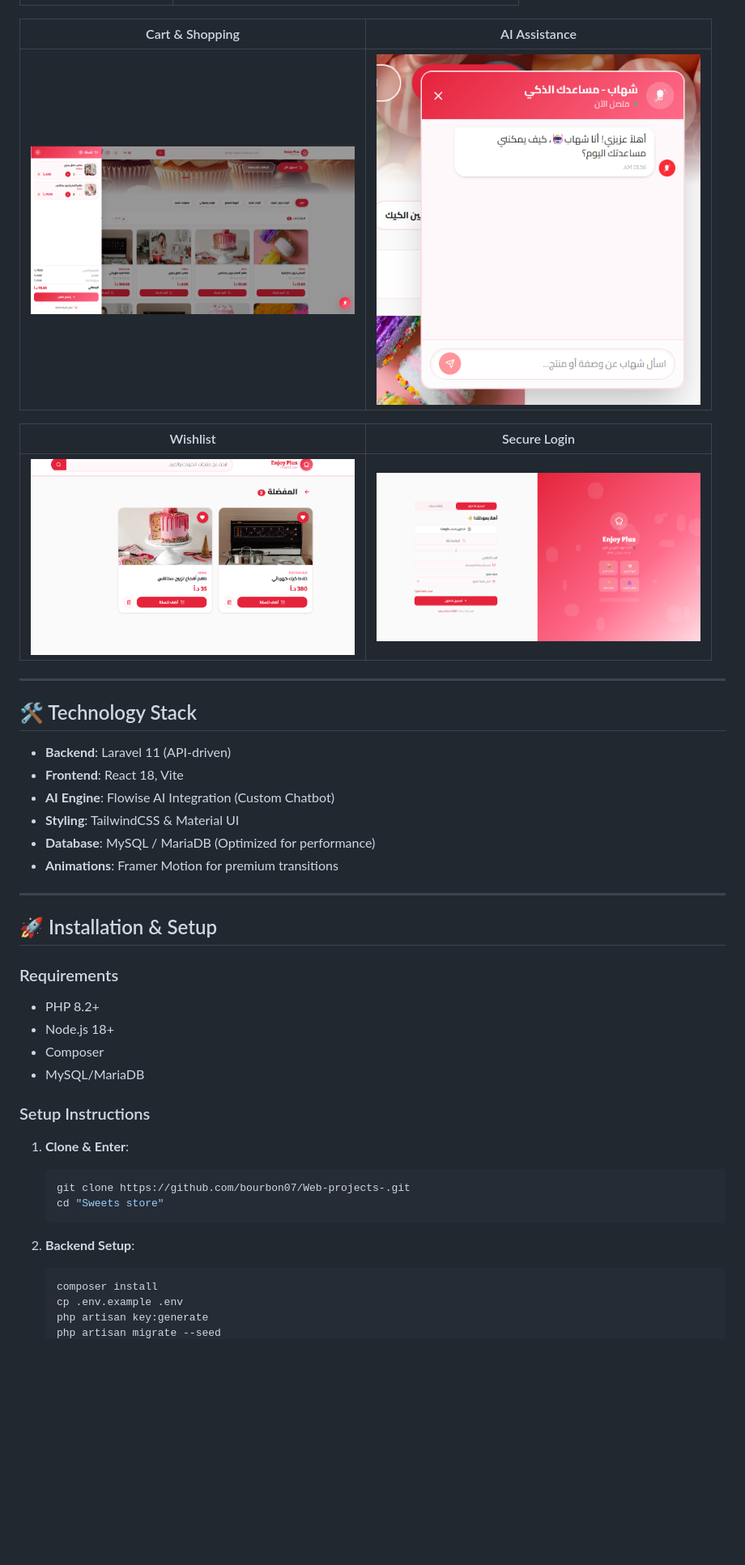
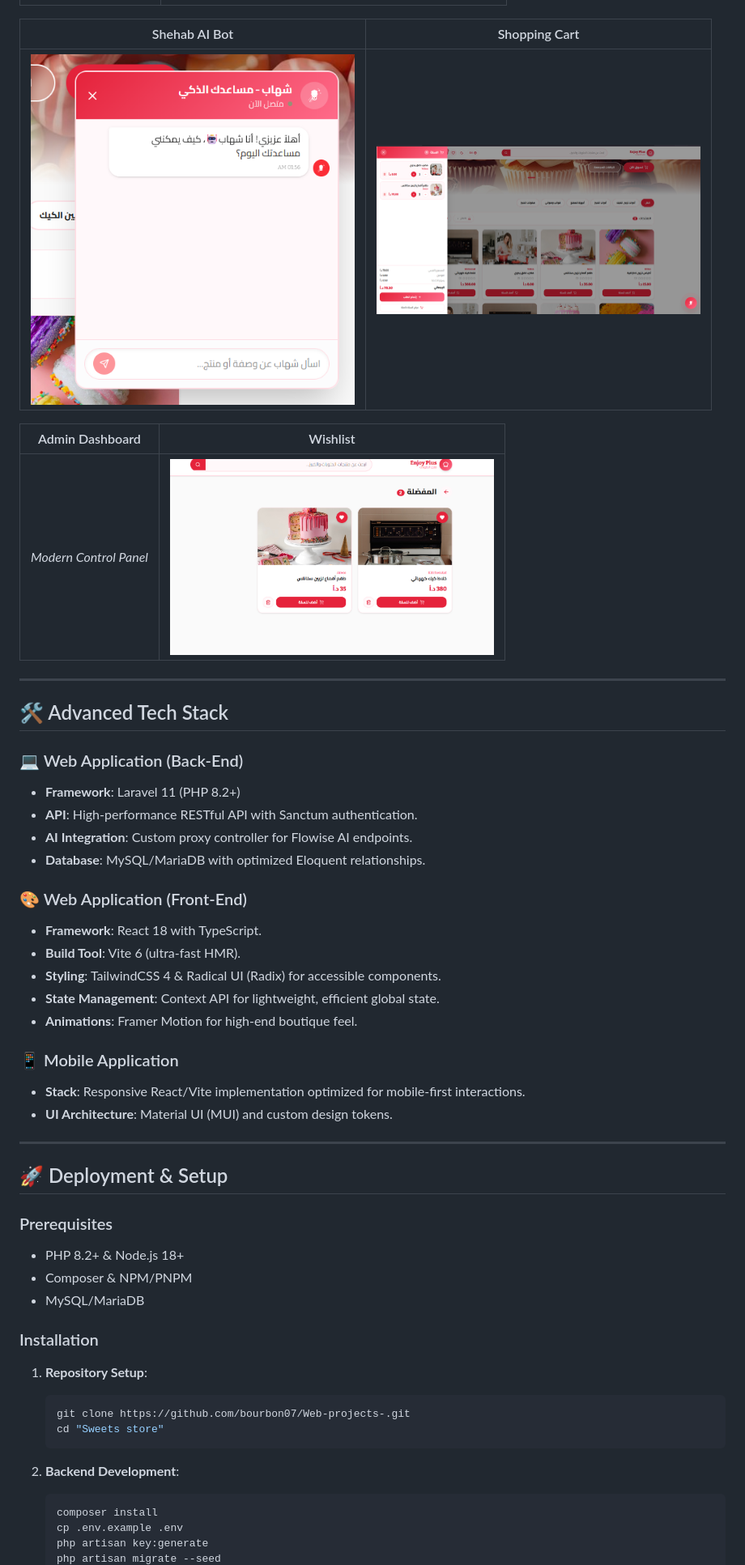
Before and after one commit to bourbon07/Web-projects-, a Markdown page: Sweets store/README.md, the part around one of its changes. Shown at 81% size. Drawn GitHub-style; blank space fills up the shorter version.

Commit message:
Enhanced Sweets store README with AI Assistant and Mobile App details

````diff
--- a/Sweets store/README.md
+++ b/Sweets store/README.md
@@ -36,45 +38,52 @@
 |:---:|:---:|
 | <img src="./screenshots/English%20and%20dark%20mode.png" width="400"> | <img src="./screenshots/Pakcage%20page.png" width="400"> |
 
-| Cart & Shopping | AI Assistance |
+| Shehab AI Bot | Shopping Cart |
 |:---:|:---:|
-| <img src="./screenshots/Cart%20.png" width="400"> | <img src="./screenshots/Shehab%20AI%20assistance.png" width="400"> |
+| <img src="./screenshots/Shehab%20AI%20assistance.png" width="400"> | <img src="./screenshots/Cart%20.png" width="400"> |
 
-| Wishlist | Secure Login |
+| Admin Dashboard | Wishlist |
 |:---:|:---:|
-| <img src="./screenshots/Wish%20List%20page.png" width="400"> | <img src="./screenshots/Login%20page.png" width="400"> |
+| *Modern Control Panel* | <img src="./screenshots/Wish%20List%20page.png" width="400"> |
 
 ---
 
-## 🛠️ Technology Stack
+## 🛠️ Advanced Tech Stack
 
-- **Backend**: Laravel 11 (API-driven)
-- **Frontend**: React 18, Vite
-- **AI Engine**: Flowise AI Integration (Custom Chatbot)
-- **Styling**: TailwindCSS & Material UI
-- **Database**: MySQL / MariaDB (Optimized for performance)
-- **Animations**: Framer Motion for premium transitions
+### 💻 Web Application (Back-End)
+- **Framework**: Laravel 11 (PHP 8.2+)
+- **API**: High-performance RESTful API with Sanctum authentication.
+- **AI Integration**: Custom proxy controller for Flowise AI endpoints.
+- **Database**: MySQL/MariaDB with optimized Eloquent relationships.
+
+### 🎨 Web Application (Front-End)
+- **Framework**: React 18 with TypeScript.
+- **Build Tool**: Vite 6 (ultra-fast HMR).
+- **Styling**: TailwindCSS 4 & Radical UI (Radix) for accessible components.
+- **State Management**: Context API for lightweight, efficient global state.
+- **Animations**: Framer Motion for high-end boutique feel.
+
+### 📱 Mobile Application
+- **Stack**: Responsive React/Vite implementation optimized for mobile-first interactions.
+- **UI Architecture**: Material UI (MUI) and custom design tokens.
 
 ---
 
-## 🚀 Installation & Setup
+## 🚀 Deployment & Setup
 
-### Requirements
-
-- PHP 8.2+
-- Node.js 18+
-- Composer
+### Prerequisites
+- PHP 8.2+ & Node.js 18+
+- Composer & NPM/PNPM
 - MySQL/MariaDB
 
-### Setup Instructions
-
-1. **Clone & Enter**:
+### Installation
+1. **Repository Setup**:
    ```bash
    git clone https://github.com/bourbon07/Web-projects-.git
    cd "Sweets store"
    ```
 
-2. **Backend Setup**:
+2. **Backend Development**:
    ```bash
    composer install
    cp .env.example .env
````
Also changed, not shown: other parts of Sweets store/README.md (+22 -29 lines), Sweets store/screenshots/admin dashboard.png (added).
